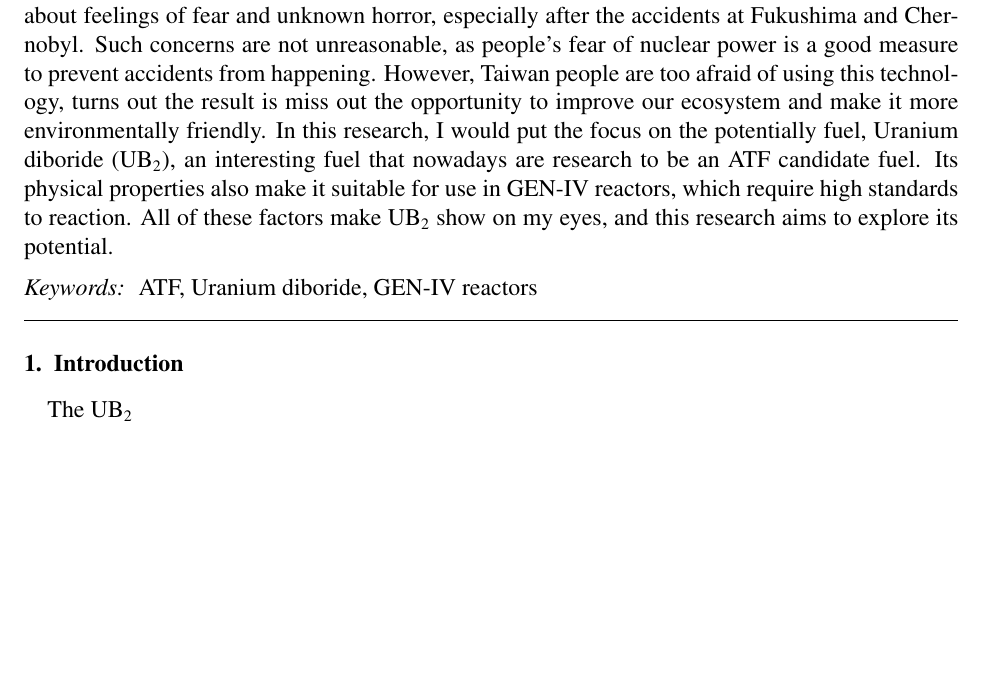
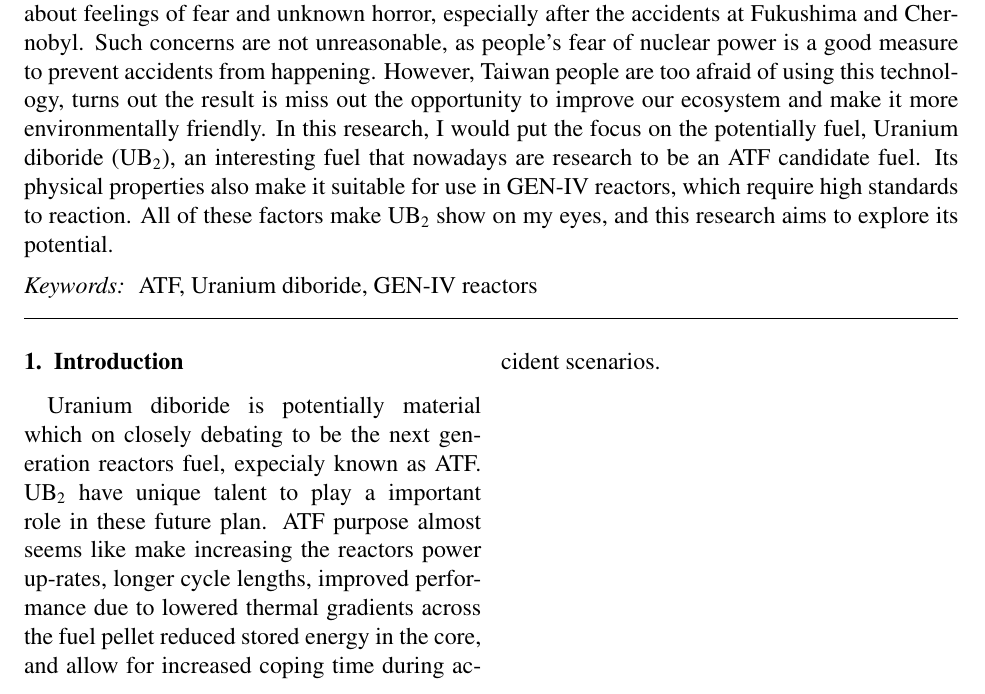
Before and after one commit to Rubin7599/Uranium_diboride_Latex, a LaTeX paper (report/main.tex): part of the page, cut so that both start at the same text, the shorter picture padded with empty space. Compiled offline with pdfLaTeX.

```diff
--- a/report/main.tex
+++ b/report/main.tex
@@ -16,7 +16,7 @@
 \end{frontmatter}
 
 \section{Introduction}
-The UB$_{2}$
+Uranium diboride is potentially material which on closely debating to be the next generation reactors fuel, expecialy known as ATF.\@ UB$_{2}$ have unique talent to play a important role in these future plan. ATF purpose almost seems like make increasing the reactors power up-rates, longer cycle lengths, improved performance due to lowered thermal gradients across the fuel pellet reduced stored energy in the core, and allow for increased coping time during accident scenarios.
 
 \end{document}
 \endinput
```
Also changed, not shown: report/main.pdf.
